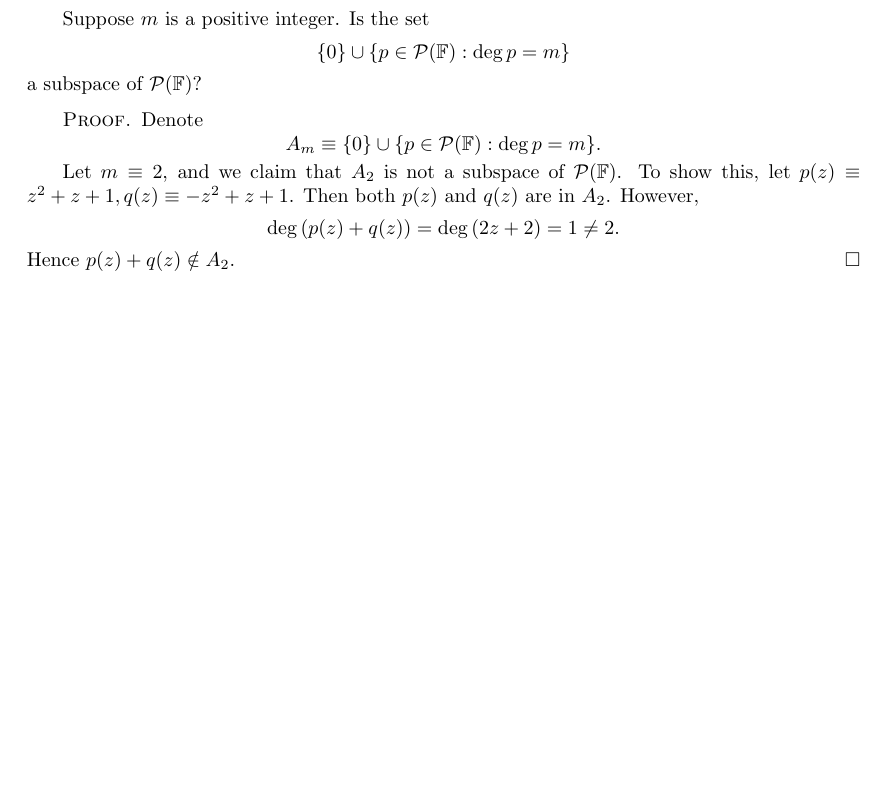
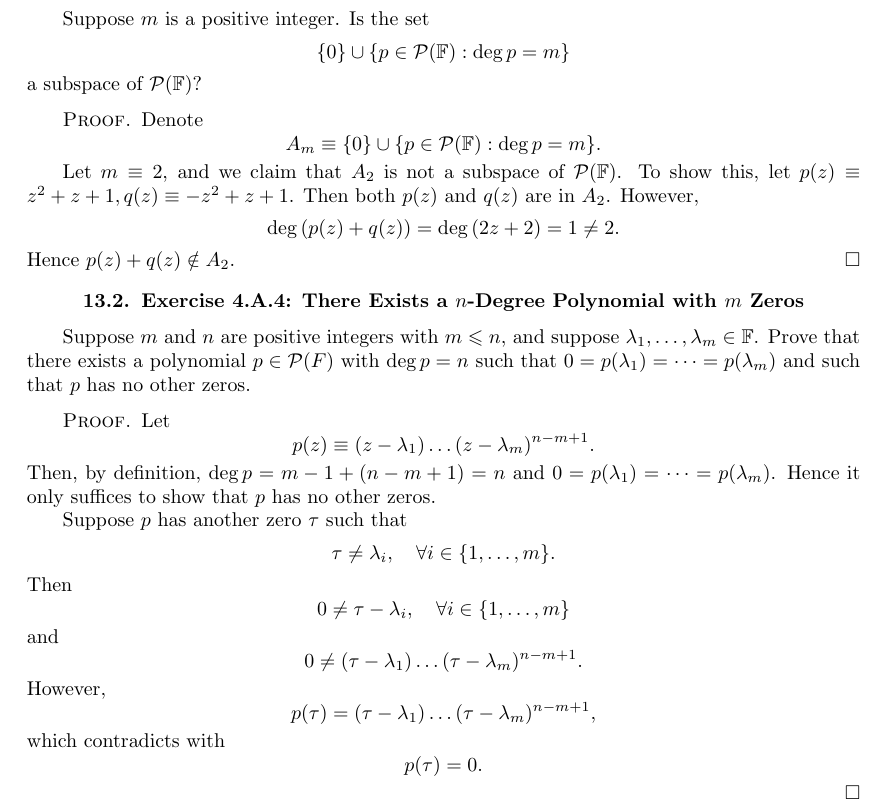
Before and after one commit to pmq20/pmq20.github.io, a LaTeX thesis (math/2019/minqi_s_solutions_to_the_exercises_of_sheldon_axler_2014_linear_algebra_done_right_3rd_edition.tex): part of page 77 of 79, cut so that both start at the same text, the shorter picture padded with empty space. Compiled offline with pdfLaTeX.

Commit message:
solve Exercise 4.A.4 of Axler 2014

```diff
--- a/math/2019/minqi_s_solutions_to_the_exercises_of_sheldon_axler_2014_linear_algebra_done_right_3rd_edition.tex
+++ b/math/2019/minqi_s_solutions_to_the_exercises_of_sheldon_axler_2014_linear_algebra_done_right_3rd_edition.tex
@@ -74,6 +74,25 @@ Let $m\equiv 2$, and we claim that $A_2$ is not a subspace of $\mathcal{P}(\math
 \deg \left(p(z)+q(z)\right)=\deg \left(2z+2\right)=1\ne 2.
 \]Hence $p(z)+q(z)\notin A_2$.
 \end{proof}
+\section{Exercise 4.A.4: There Exists a $n$-Degree Polynomial with $m$ Zeros}
+Suppose $m$ and $n$ are positive integers with $m\leqslant n$, and suppose $\lambda_1,\dots,\lambda_m\in\mathbb{F}$. Prove that there exists a polynomial $p\in\mathcal{P}(F)$ with $\deg p=n$ such that $0=p(\lambda_1)=\dots=p(\lambda_m)$ and such that $p$ has no other zeros.
+\begin{proof}
+Let\[
+p(z)\equiv(z-\lambda_1)\dots (z-\lambda_m)^{n-m+1}.
+\]Then, by definition, $\deg p=m-1+(n-m+1)=n$ and $0=p(\lambda_1)=\dots=p(\lambda_m)$. Hence it only suffices to show that $p$ has no other zeros.
+
+Suppose $p$ has another zero $\tau$ such that\[
+\tau\ne\lambda_i,\quad\forall i\in\{1,\dots,m\}.
+\]Then\[
+0\ne\tau-\lambda_i,\quad\forall i\in\{1,\dots,m\}
+\]and\[
+0\ne(\tau-\lambda_1)\dots (\tau-\lambda_m)^{n-m+1}.
+\]However,\[
+p(\tau)=(\tau-\lambda_1)\dots (\tau-\lambda_m)^{n-m+1},
+\]which contradicts with\[
+p(\tau)=0.
+\]
+\end{proof}
 
 \backmatter
 \bibliographystyle{amsalpha}
```
Also changed, not shown: math/2019/minqi_s_solutions_to_the_exercises_of_sheldon_axler_2014_linear_algebra_done_right_3rd_edition.pdf.
